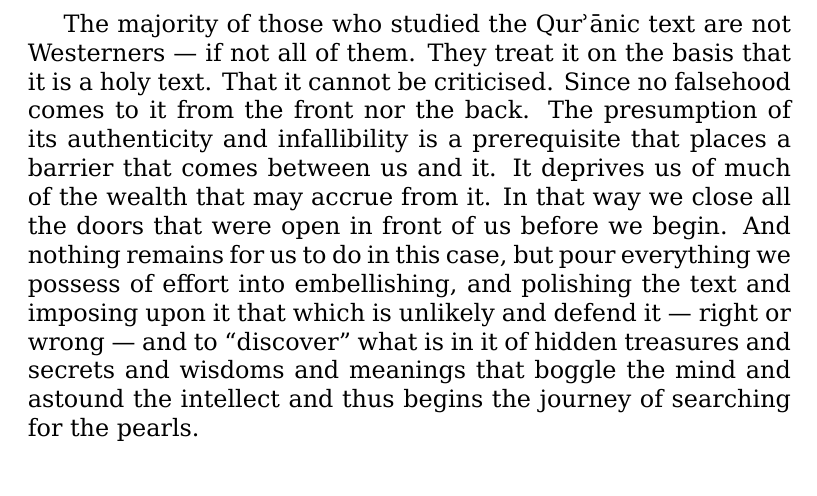
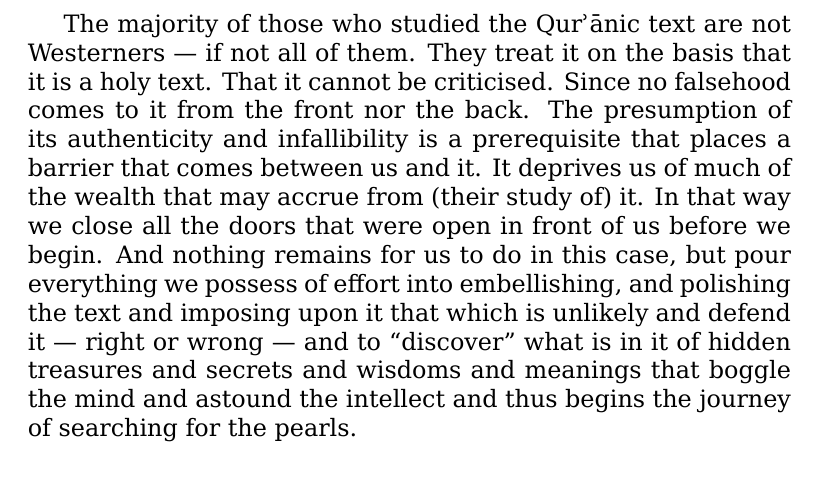
Before and after one commit to alsanaaziz/salam, a LaTeX thesis (books/My_Ordeal_With_The_Quran.tex): part of page 43 of 51, cut so that both start at the same text. Compiled offline with XeLaTeX.

Commit message:
books: fix: added "(their study of)" to a sentence.

```diff
--- a/books/My_Ordeal_With_The_Quran.tex
+++ b/books/My_Ordeal_With_The_Quran.tex
@@ -1185,7 +1185,7 @@ That it cannot be criticised.
 Since no falsehood comes to it from the front nor the back.
 The presumption of its authenticity and infallibility is a prerequisite
 that places a barrier that comes between us and it.
-It deprives us of much of the wealth that may accrue from it.
+It deprives us of much of the wealth that may accrue from (their study of) it.
 In that way we close all the doors that were open
 in front of us before we begin.
 And nothing remains for us to do in this case,
```
